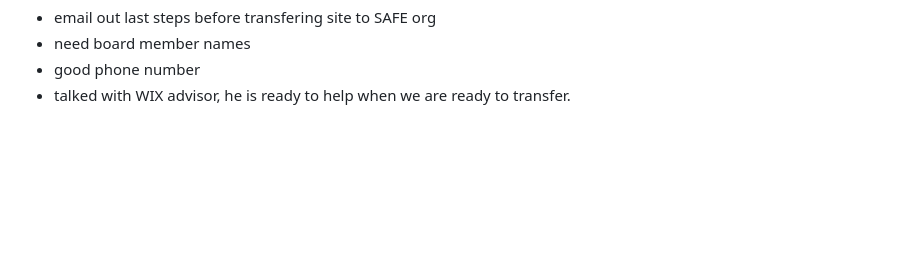
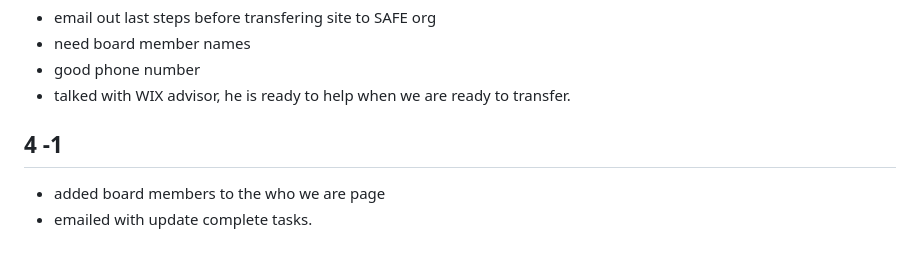
Before and after one commit to tektechnologies/SAFE-fracking-site, a Markdown page: Project-Planning/WixSetUp.md, the part around the change. Drawn GitHub-style; blank space fills up the shorter version.

Commit message:
add board members to site, email client updates

```diff
--- a/Project-Planning/WixSetUp.md
+++ b/Project-Planning/WixSetUp.md
@@ -173,3 +173,8 @@
 - need board member names
 - good phone number
 - talked with WIX advisor, he is ready to help when we are ready to transfer.
+
+## 4 -1
+
+- added board members to the who we are page
+- emailed with update complete tasks.
```
